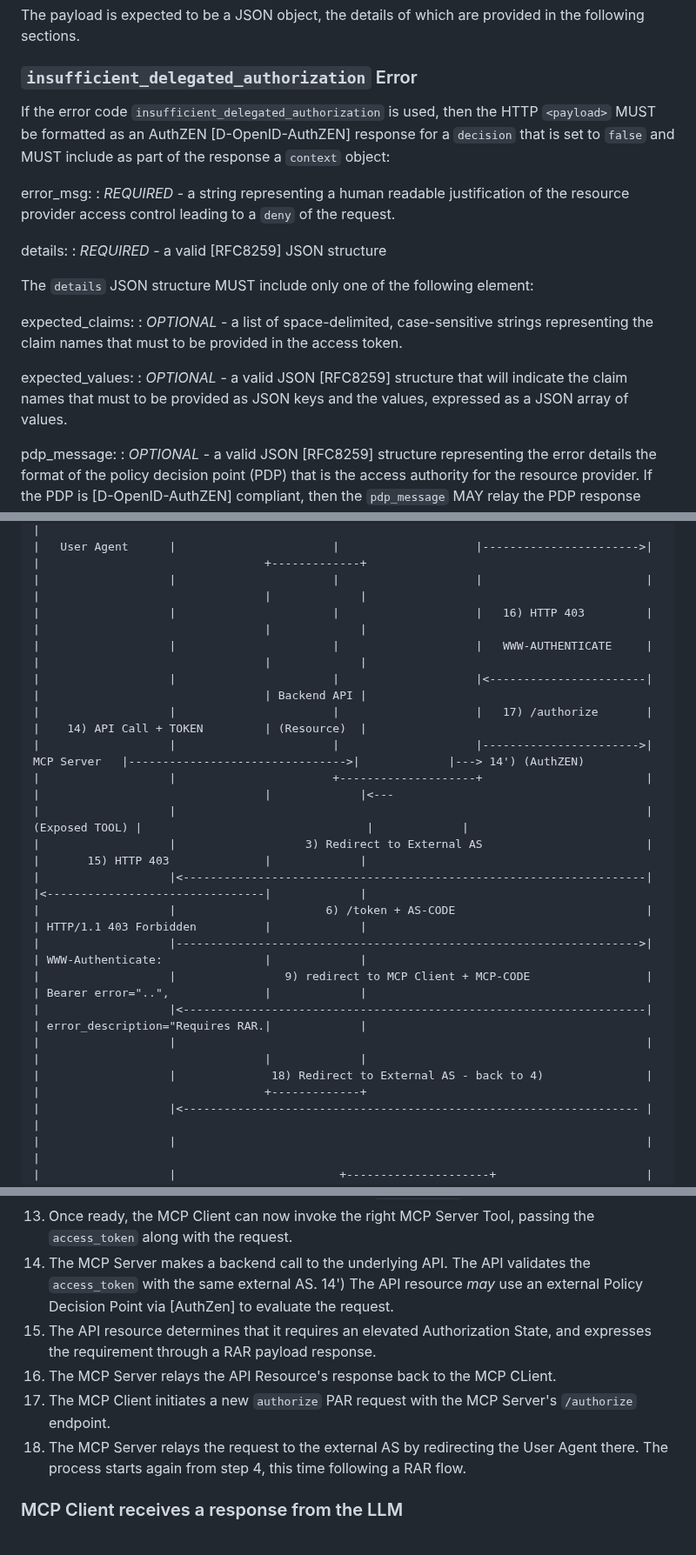
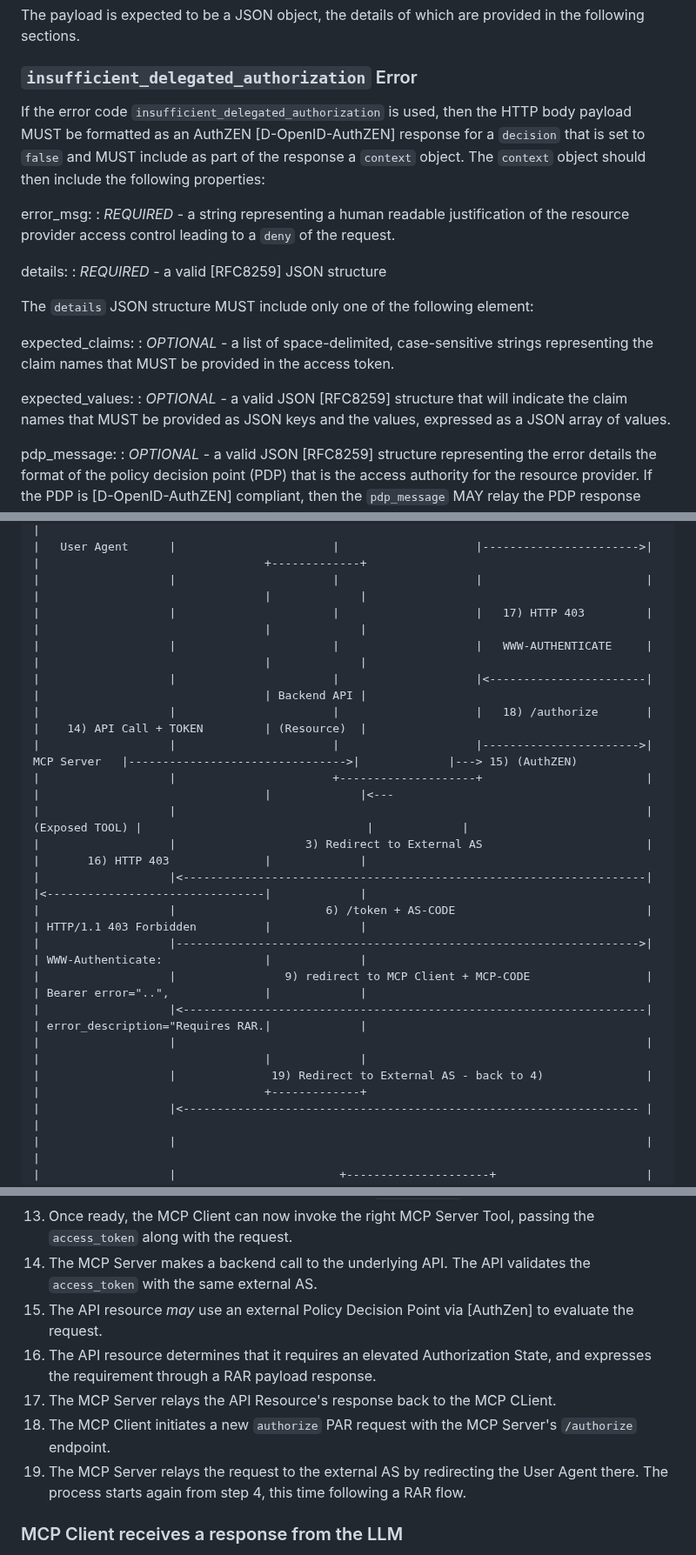
Before and after one commit to identitymonk/draft-lombardo-oauth-step-up-authz-challenge-proto, a Markdown page: draft-lombardo-oauth-step-up-authz-challenge-proto.md, 3 parts joined by grey strips. Shown at 87% size. GitHub-like rendering.

Commit message:
Updates based on comments - 2.

```diff
--- a/draft-lombardo-oauth-step-up-authz-challenge-proto.md
+++ b/draft-lombardo-oauth-step-up-authz-challenge-proto.md
@@ -207,7 +207,7 @@ The payload is expected to be a JSON object, the details of which are provided i
 
 ### `insufficient_delegated_authorization` Error
 
-If the error code `insufficient_delegated_authorization` is used, then the HTTP `<payload>` MUST be formatted as an AuthZEN [D-OpenID-AuthZEN] response for a `decision` that is set to `false` and MUST include as part of the response a `context` object:
+If the error code `insufficient_delegated_authorization` is used, then the HTTP body payload MUST be formatted as an AuthZEN [D-OpenID-AuthZEN] response for a `decision` that is set to `false` and MUST include as part of the response a `context` object. The `context` object should then include the following properties:
 
 error_msg:
 : _REQUIRED_ - a string representing a human readable justification of the resource provider access control leading to a `deny` of the request.
@@ -218,10 +218,10 @@ details:
 The `details` JSON structure MUST include only one of the following element:
 
 expected_claims:
-:  _OPTIONAL_ - a list of space-delimited, case-sensitive strings representing the claim names that must to be provided in the access token.
+:  _OPTIONAL_ - a list of space-delimited, case-sensitive strings representing the claim names that MUST be provided in the access token.
 
 expected_values:
-:  _OPTIONAL_ - a valid JSON [RFC8259] structure that will indicate the claim names that must to be provided as JSON keys and the values, expressed as a JSON array of values.
+:  _OPTIONAL_ - a valid JSON [RFC8259] structure that will indicate the claim names that MUST be provided as JSON keys and the values, expressed as a JSON array of values.
 
 pdp_message:
 : _OPTIONAL_ - a valid JSON [RFC8259] structure representing the error details the format of the policy decision point (PDP) that is the access authority for the resource provider. If the PDP is [D-OpenID-AuthZEN] compliant, then the `pdp_message` MAY relay the PDP response `context` object.
@@ -418,21 +418,21 @@ The following non normative diagram (Figure 2) depicts an example of the functio
     |                   |---------------------->|                    | 13) Call Tool +  TOKEN |                 |
     |   User Agent      |                       |                    |----------------------->|                 |                                 +-------------+
     |                   |                       |                    |                        |                 |                                 |             |
-    |                   |                       |                    |   16) HTTP 403         |                 |                                 |             |
+    |                   |                       |                    |   17) HTTP 403         |                 |                                 |             |
     |                   |                       |                    |   WWW-AUTHENTICATE     |                 |                                 |             |
     |                   |                       |                    |<-----------------------|                 |                                 | Backend API |
-    |                   |                       |                    |   17) /authorize       |                 |    14) API Call + TOKEN         | (Resource)  |
-    |                   |                       |                    |----------------------->|    MCP Server   |-------------------------------->|             |---> 14') (AuthZEN)
+    |                   |                       |                    |   18) /authorize       |                 |    14) API Call + TOKEN         | (Resource)  |
+    |                   |                       |                    |----------------------->|    MCP Server   |-------------------------------->|             |---> 15) (AuthZEN)
     |                   |                       +--------------------+                        |                 |                                 |             |<---
     |                   |                                                                     |  (Exposed TOOL) |                                 |             |
-    |                   |                   3) Redirect to External AS                        |                 |       15) HTTP 403              |             |
+    |                   |                   3) Redirect to External AS                        |                 |       16) HTTP 403              |             |
     |                   |<--------------------------------------------------------------------|                 |<--------------------------------|             |
     |                   |                      6) /token + AS-CODE                            |                 | HTTP/1.1 403 Forbidden          |             |
     |                   |-------------------------------------------------------------------->|                 | WWW-Authenticate:               |             |
     |                   |                9) redirect to MCP Client + MCP-CODE                 |                 | Bearer error="..",              |             |
     |                   |<--------------------------------------------------------------------|                 | error_description="Requires RAR.|             |
     |                   |                                                                     |                 |                                 |             |
-    |                   |              18) Redirect to External AS - back to 4)               |                 |                                 +-------------+
+    |                   |              19) Redirect to External AS - back to 4)               |                 |                                 +-------------+
     |                   |<------------------------------------------------------------------- |                 |
     |                   |                                                                     |                 |
     |                   |                        +---------------------+                      |                 |
@@ -473,11 +473,11 @@ The following flow is based on the [MCP] authorization flow described in its sec
 12) The MCP Server responds with the external AS's `access_token`, which it cached in step 8.
 13) Once ready, the MCP Client can now invoke the right MCP Server Tool, passing the `access_token` along with the request.
 14) The MCP Server makes a backend call to the underlying API. The API validates the `access_token` with the same external AS.
-14') The API resource _may_ use an external Policy Decision Point via [AuthZen] to evaluate the request.
-1)  The API resource determines that it requires an elevated Authorization State, and expresses the requirement through a RAR payload response.
-2)  The MCP Server relays the API Resource's response back to the MCP CLient.
-3)  The MCP Client initiates a new `authorize` PAR request with the MCP Server's `/authorize` endpoint.
-4)  The MCP Server relays the request to the external AS by redirecting the User Agent there. The process starts again from step 4, this time following a RAR flow.
+15) The API resource _may_ use an external Policy Decision Point via [AuthZen] to evaluate the request.
+16)  The API resource determines that it requires an elevated Authorization State, and expresses the requirement through a RAR payload response.
+17)  The MCP Server relays the API Resource's response back to the MCP CLient.
+18)  The MCP Client initiates a new `authorize` PAR request with the MCP Server's `/authorize` endpoint.
+19)  The MCP Server relays the request to the external AS by redirecting the User Agent there. The process starts again from step 4, this time following a RAR flow.
 
 ### MCP Client receives a response from the LLM
 
```
Also changed, not shown: other parts of draft-lombardo-oauth-step-up-authz-challenge-proto.md (+1 -1 lines).
